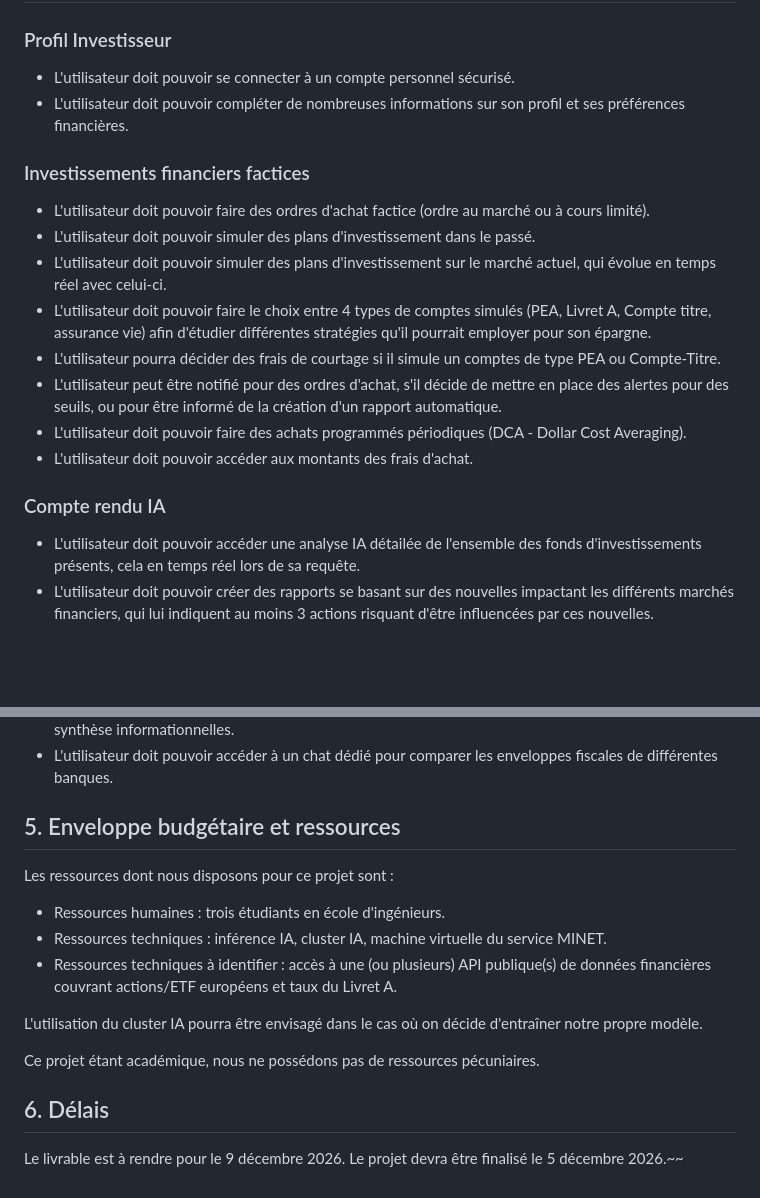
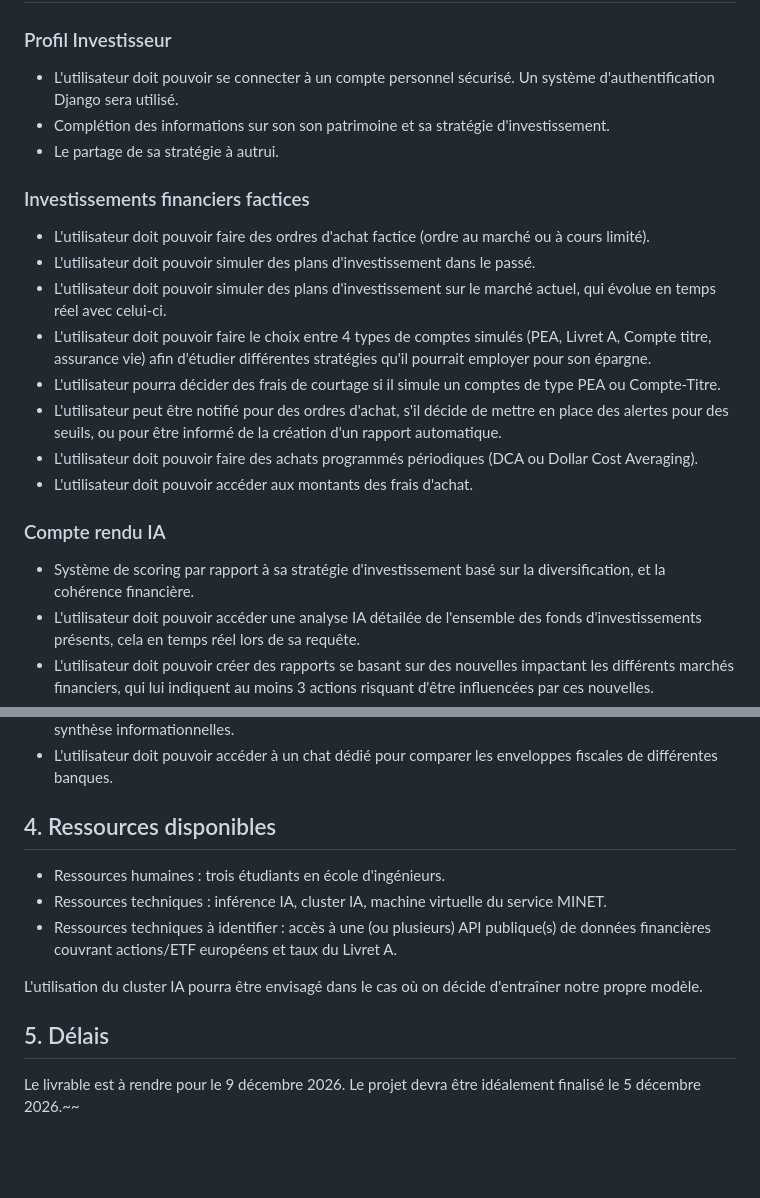
Before and after one commit to ama-vo/PRO8501-Finance, a Markdown page: docs/cahier_des_charges.md, 2 parts joined by grey strips. Drawn GitHub-style; blank space fills up the shorter version.

```diff
--- a/docs/cahier_des_charges.md
+++ b/docs/cahier_des_charges.md
@@ -100,8 +43,8 @@ Monte Carlo.
 
 ### Profil Investisseur
-- L'utilisateur doit pouvoir se connecter à un compte personnel sécurisé.
-- L'utilisateur doit pouvoir compléter de nombreuses informations sur son
-profil et ses préférences financières.
+- L'utilisateur doit pouvoir se connecter à un compte personnel sécurisé. Un système d'authentification Django sera utilisé.
+- Complétion des informations sur son son patrimoine et sa stratégie d'investissement.
+- Le partage de sa stratégie à autrui.
 
 ### Investissements financiers factices
 
@@ -117,11 +60,12 @@ employer pour son épargne.
 - L'utilisateur peut être notifié pour des ordres d'achat, s'il décide de mettre
 en place des alertes pour des seuils, ou pour être informé de la création d'un
 rapport automatique.
-- L'utilisateur doit pouvoir faire des achats programmés périodiques (DCA - Dollar
+- L'utilisateur doit pouvoir faire des achats programmés périodiques (DCA ou Dollar
 Cost Averaging).
 - L'utilisateur doit pouvoir accéder aux montants des frais d'achat.
 
 ### Compte rendu IA
+- Système de scoring par rapport à sa stratégie d'investissement basé sur la diversification, et la cohérence financière.
 - L'utilisateur doit pouvoir accéder une analyse IA détailée de l'ensemble des
 fonds d'investissements présents, cela en temps réel lors de sa requête.
 - L'utilisateur doit pouvoir créer des rapports se basant sur des nouvelles
@@ -140,9 +84,7 @@ informationnelles.
 - L'utilisateur doit pouvoir accéder à un chat dédié pour comparer les enveloppes
 fiscales de différentes banques.
 
-## 5.	Enveloppe budgétaire et ressources
-
-Les ressources dont nous disposons pour ce projet sont :
+## 4. Ressources disponibles
 - Ressources humaines : trois étudiants en école d'ingénieurs.
 - Ressources techniques : inférence IA, cluster IA, machine virtuelle du service MINET.
 - Ressources techniques à identifier : accès à une (ou plusieurs) API publique(s) de données financières couvrant actions/ETF européens et taux du Livret A.
@@ -150,9 +92,7 @@ Les ressources dont nous disposons pour ce projet sont :
 L'utilisation du cluster IA pourra être envisagé dans le cas où on décide
 d'entraîner notre propre modèle.
 
-Ce projet étant académique, nous ne possédons pas de ressources pécuniaires.
 
-## 6.	Délais
+## 5.	Délais
 
-Le livrable est à rendre pour le 9 décembre 2026. Le projet devra être finalisé
-le 5 décembre 2026.~~
+Le livrable est à rendre pour le 9 décembre 2026. Le projet devra être idéalement finalisé le 5 décembre 2026.~~
```
Also changed, not shown: other parts of docs/cahier_des_charges.md (+22 -79 lines).
